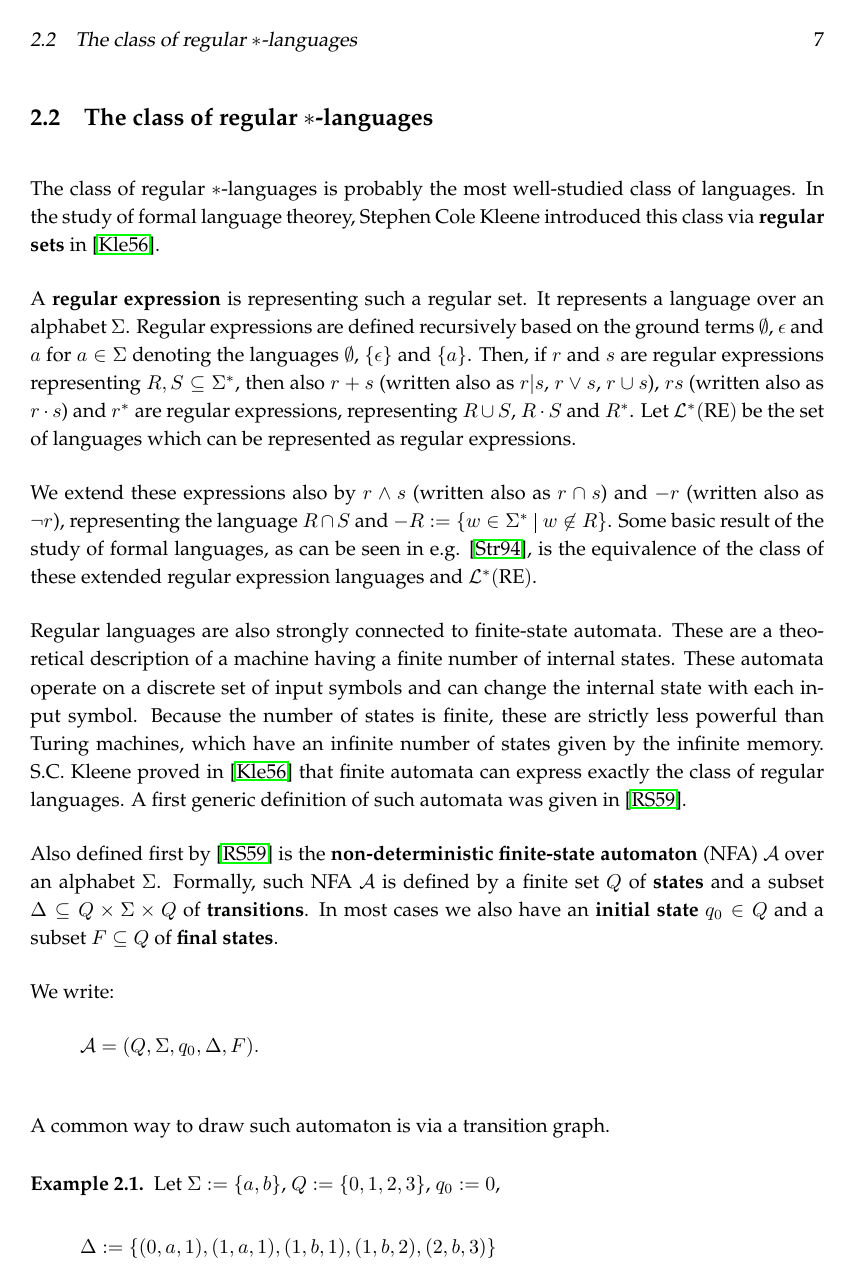
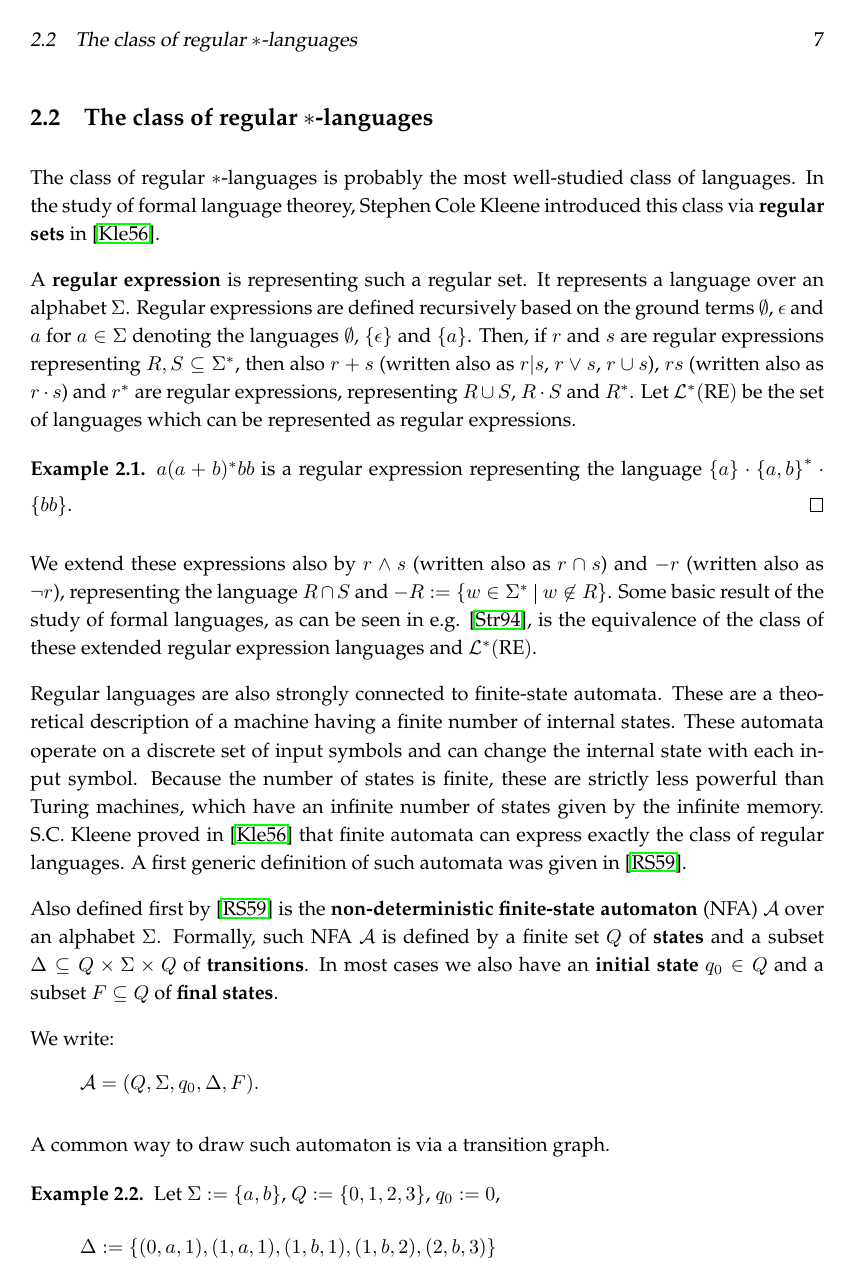
Before and after one commit to albertz/diplom-thesis-automata, a LaTeX document (index.tex, which reads reg-omega-lang.tex, texdefs.tex): page 8 of 68. Compiled offline with pdfLaTeX.

Commit message:
more omega

```diff
--- a/reg-omega-lang.tex
+++ b/reg-omega-lang.tex
@@ -20,6 +20,10 @@ We can \defword{concatenate} finite words with each other and also finite words
 The class of regular $*$-languages is probably the most well-studied class of languages. In the study of formal language theorey, Stephen Cole Kleene introduced this class via \defword{regular sets} in \cite{Kleene56}.
 
 A \defword{regular expression} is representing such a regular set. It represents a language over an alphabet $\Sigma$. Regular expressions are defined recursively based on the ground terms $\emptyset$, $\epsilon$ and $a$ for $a \in \Sigma$ denoting the languages $\emptyset$, $\Set{\epsilon}$ and $\Set{a}$. Then, if $r$ and $s$ are regular expressions representing $R, S \subseteq \Sigma^*$, then also $r+s$ (written also as $r|s$, $r \vee s$, $r \cup s$), $r s$ (written also as $r \cdot s$) and $r^*$ are regular expressions, representing $R \cup S$, $R \cdot S$ and $R^*$. Let $\Lang^*(\text{RE})$ be the set of languages which can be represented as regular expressions.
+
+\begin{simpleexample}
+$a(a+b)^*bb$ is a regular expression representing the language $\Set{a} \cdot \Set{a,b}^* \cdot \Set{bb}$.
+\end{simpleexample}
 
 We extend these expressions also by $r \wedge s$ (written also as $r \cap s$) and $-r$ (written also as $\neg r$), representing the language $R \cap S$ and $-R := \Set{w \in \Sigma^*}{w \not\in R}$. Some basic result of the study of formal languages, as can be seen in e.g. \cite{FinAutLogR109}, is the equivalence of the class of these extended regular expression languages and $\Lang^*(\text{RE})$.
 
--- a/texdefs.tex
+++ b/texdefs.tex
@@ -11,7 +11,7 @@
 \theoremstyle{definition}\newtheorem{mydef}[lemma]{Definition}
 \theoremstyle{definition}\newtheorem{algo}[lemma]{Algorithm}
 \theoremstyle{plain}\newtheorem{example}[lemma]{Example}
-\theoremstyle{definition}\newtheorem{simpleexample}[lemma]{Example}
+\theoremstyle{definition}\newtheorem{sexample}[lemma]{Example}
 
 % http://tex.stackexchange.com/questions/5767/how-to-get-more-complete-references
 \Crefname{section}{Chapter}{Chapters}
@@ -19,7 +19,11 @@
 \Crefname{subsection}{Section}{Sections}
 \crefname{subsection}{section}{sections}
 
-\crefname{simpleexample}{example}{examples}
+\crefname{sexample}{example}{examples}
+
+\newenvironment{simpleexample}[0]%
+{\begin{sexample}}%
+{\qed \end{sexample}}
 
 \newcommand{\K}{\mathcal{K}}
 \newcommand{\Reg}{\text{Reg}}
```
Also changed, not shown: index.pdf.
